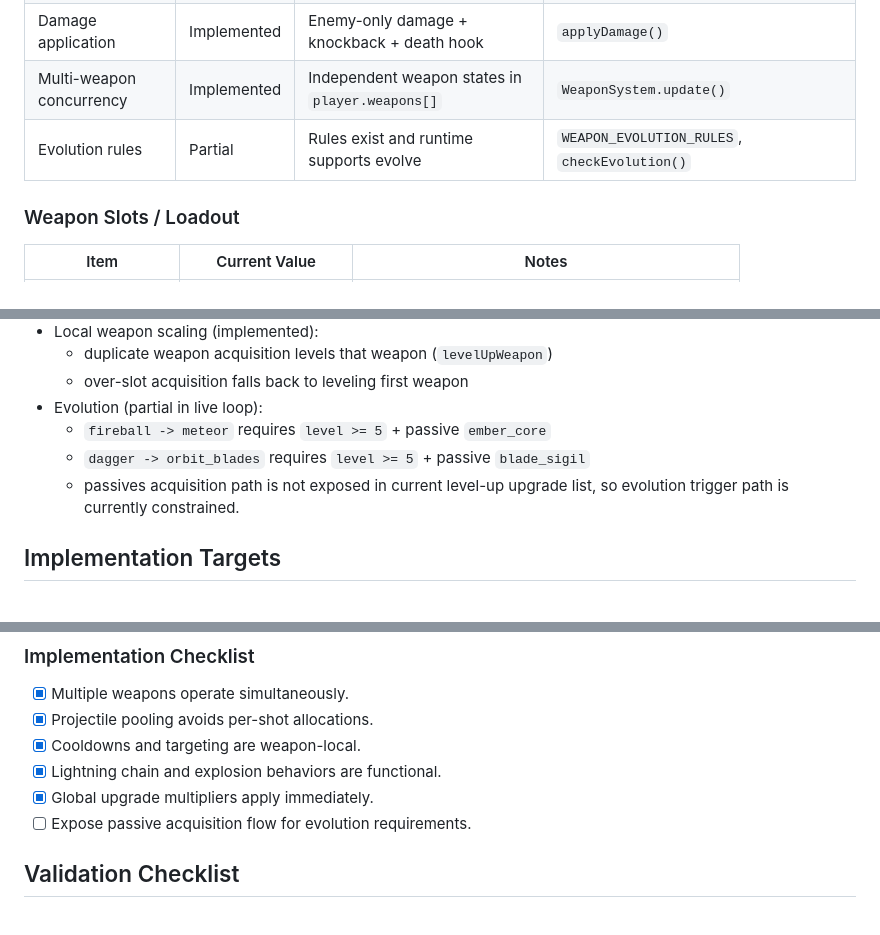
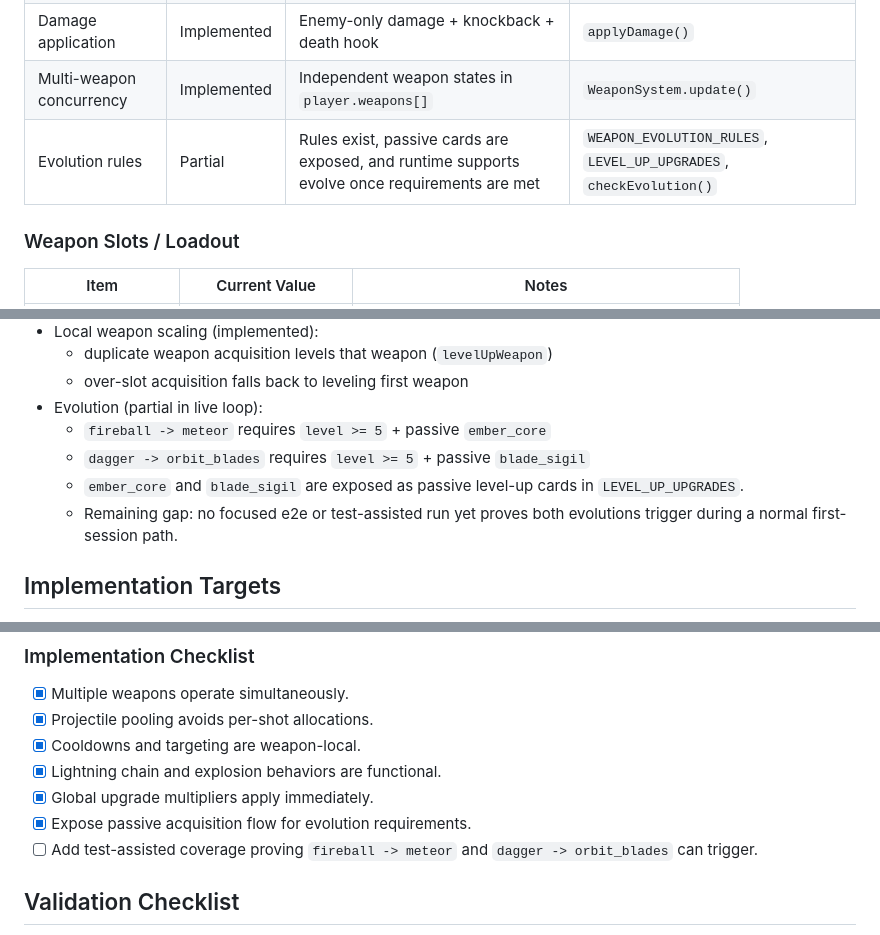
Before and after one commit to MrTMI-0315/dash-survivor, a Markdown page: docs/gameplay/WEAPON_SPEC.md, 3 parts joined by grey strips. GitHub-like rendering.

```diff
--- a/docs/gameplay/WEAPON_SPEC.md
+++ b/docs/gameplay/WEAPON_SPEC.md
@@ -17,7 +17,7 @@
 | Projectile lifecycle | Implemented | Projectile pooling acquire/release + max distance cleanup | `spawnProjectile()`, `updateProjectiles()`, `releaseProjectile()` |
 | Damage application | Implemented | Enemy-only damage + knockback + death hook | `applyDamage()` |
 | Multi-weapon concurrency | Implemented | Independent weapon states in `player.weapons[]` | `WeaponSystem.update()` |
-| Evolution rules | Partial | Rules exist and runtime supports evolve | `WEAPON_EVOLUTION_RULES`, `checkEvolution()` |
+| Evolution rules | Partial | Rules exist, passive cards are exposed, and runtime supports evolve once requirements are met | `WEAPON_EVOLUTION_RULES`, `LEVEL_UP_UPGRADES`, `checkEvolution()` |
 
 ### Weapon Slots / Loadout
 | Item | Current Value | Notes |
@@ -52,7 +52,8 @@
 - Evolution (partial in live loop):
   - `fireball -> meteor` requires `level >= 5` + passive `ember_core`
   - `dagger -> orbit_blades` requires `level >= 5` + passive `blade_sigil`
-  - passives acquisition path is not exposed in current level-up upgrade list, so evolution trigger path is currently constrained.
+  - `ember_core` and `blade_sigil` are exposed as passive level-up cards in `LEVEL_UP_UPGRADES`.
+  - Remaining gap: no focused e2e or test-assisted run yet proves both evolutions trigger during a normal first-session path.
 
 ## Implementation Targets
 - Weapon state fields required per weapon instance:
@@ -69,7 +70,8 @@
 - [x] Cooldowns and targeting are weapon-local.
 - [x] Lightning chain and explosion behaviors are functional.
 - [x] Global upgrade multipliers apply immediately.
-- [ ] Expose passive acquisition flow for evolution requirements.
+- [x] Expose passive acquisition flow for evolution requirements.
+- [ ] Add test-assisted coverage proving `fireball -> meteor` and `dagger -> orbit_blades` can trigger.
 
 ## Validation Checklist
 - [ ] `dagger/fireball` auto-fire starts immediately at run start.
```
Also changed, not shown: other parts of docs/gameplay/WEAPON_SPEC.md (+1 -1 lines), docs/qa/POKI_FIRST_30S_MB_PLAN.md (added, +154 -0 lines).
